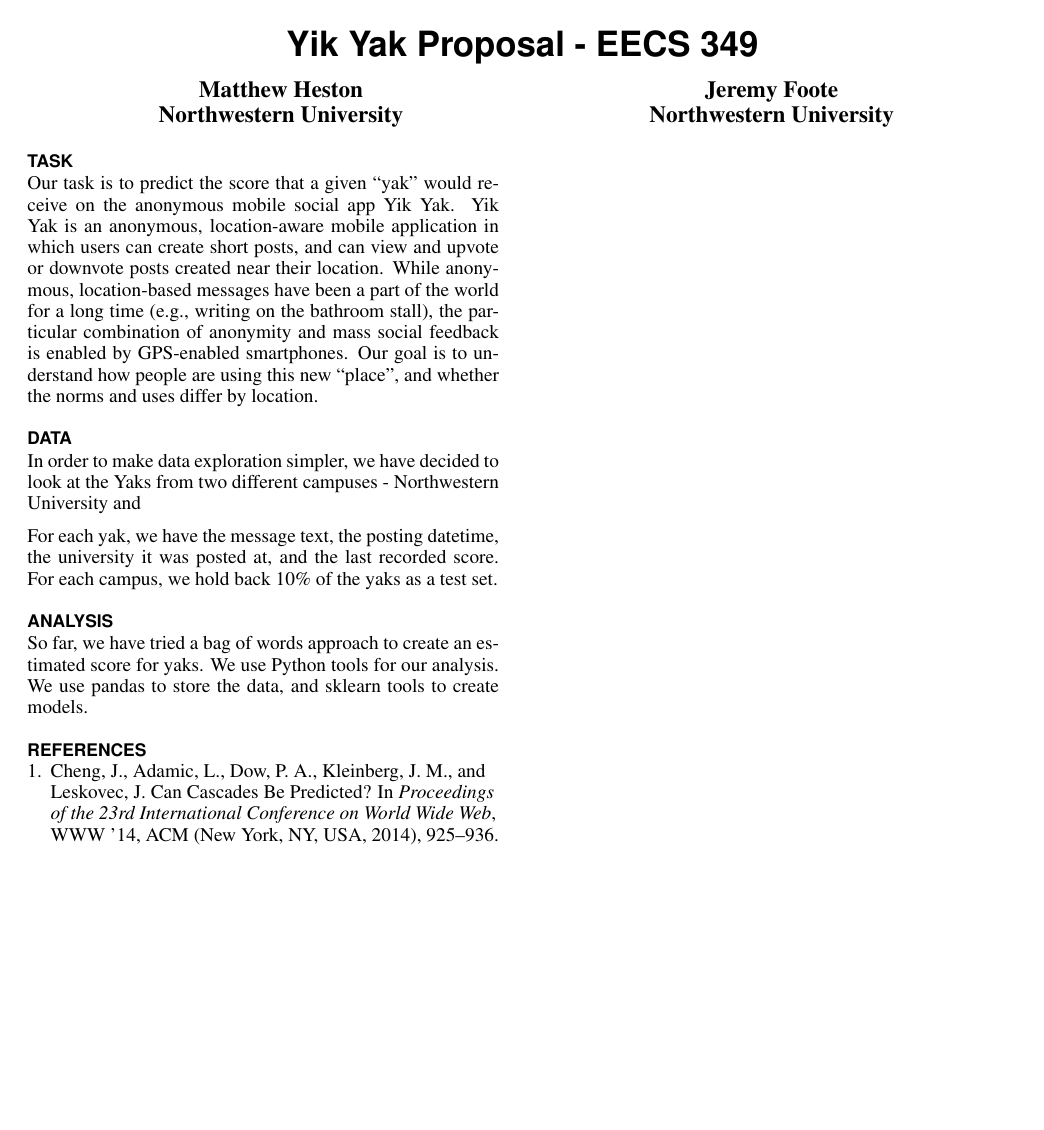
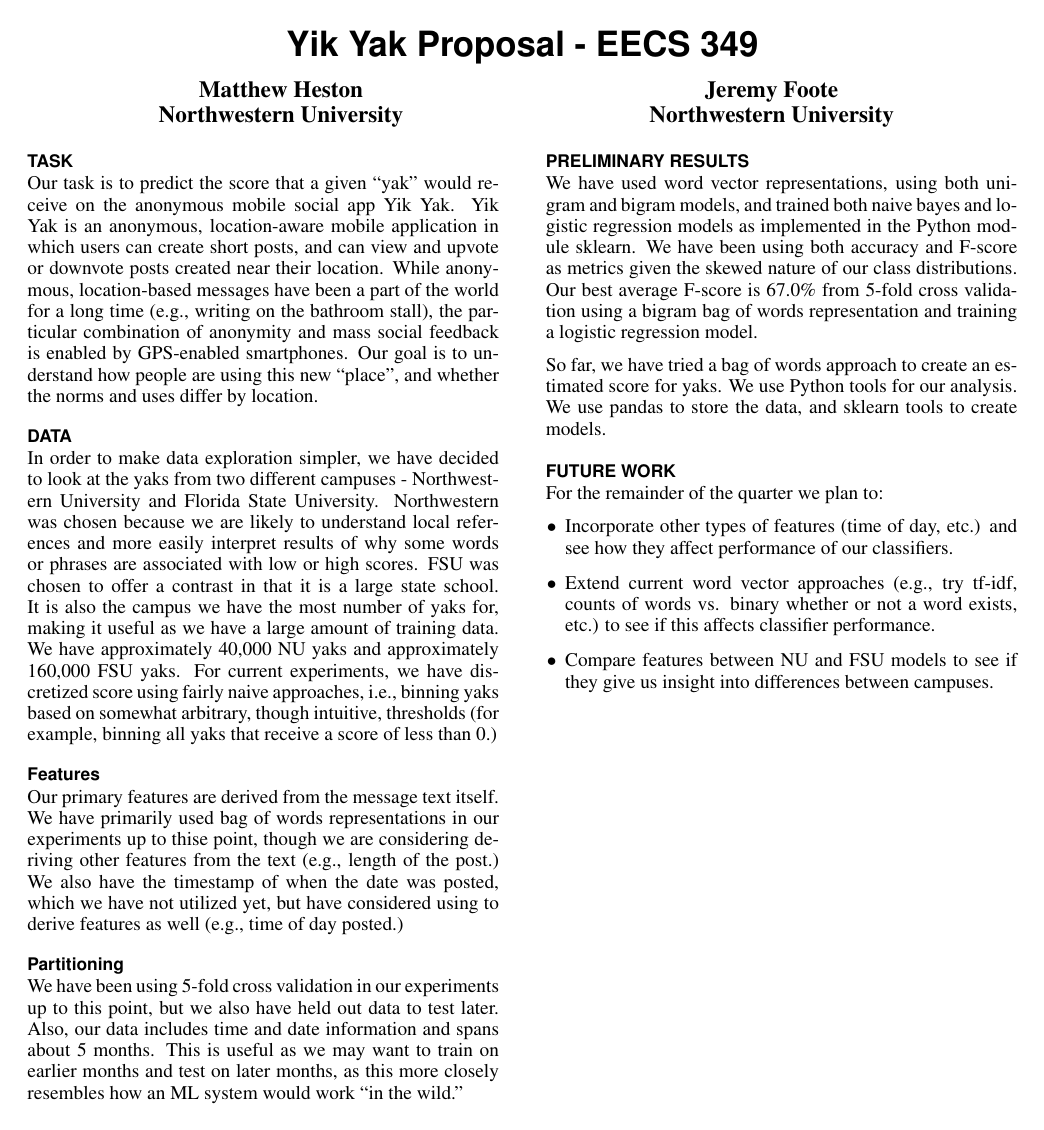
Before and after one commit to matthewheston/yakpredictsite, a LaTeX document (paper/progress_report/progress_report.tex): the whole page. Compiled offline with pdfLaTeX.

Commit message:
Matt updates to progress report.

```diff
--- a/paper/progress_report/progress_report.tex
+++ b/paper/progress_report/progress_report.tex
@@ -57,48 +43,99 @@
 \title{Yik Yak Proposal - EECS 349}
 
 % Note that submissions are blind, so author information should be omitted
-\numberofauthors{2}
-\author{
-  \alignauthor Matthew Heston\\
-  Northwestern University
-  \alignauthor Jeremy Foote\\
-  Northwestern University
-}
+\numberofauthors{2} \author{ \alignauthor Matthew Heston\\ Northwestern
+University \alignauthor Jeremy Foote\\ Northwestern University }
 
 % Teaser figure can go here
-%\teaser{
-%  \centering
-%  \includegraphics{Figure1}
-%  \caption{Teaser Image}
-%  \label{fig:teaser}
-%}
-\toappear{}
-\maketitle
+%\teaser{ \centering \includegraphics{Figure1} \caption{Teaser Image}
+%\label{fig:teaser} }
+\toappear{} \maketitle
 
-%	Start by succinctly defining your task in terms of its inputs and outputs. For example, ``our task is to predict the outcomes of baseball games based on previous game data.'' Then, briefly (2-3 sentences) say why your task is important.
-%	Describe the data set you have utilized to date. What types of attributes are there, how many attributes, how many examples, and how have you partitioned the data for the purpose of development/training/validation/testing.
-%	Present your preliminary results on the task. Which learning techniques have you tried, and how have they performed? Note: Mention which existing machine learning software packages, if any, you are utilizing. You can use any existing packages you like for the project. Implementing learning algorithms can be, but does not need to be, part of the work you do for the project.
-%	Briefly (1-2 paragraphs) describe your plans for the remainder of the quarter, and list any questions or concerns you have.
+%	Start by succinctly defining your task in terms of its inputs and outputs. For
+%	example, ``our task is to predict the outcomes of baseball games based on
+%	previous game data.'' Then, briefly (2-3 sentences) say why your task is
+%	important.  Describe the data set you have utilized to date. What types of
+%	attributes are there, how many attributes, how many examples, and how have you
+%	partitioned the data for the purpose of
+%	development/training/validation/testing.  Present your preliminary results on
+%	the task. Which learning techniques have you tried, and how have they
+%	performed? Note: Mention which existing machine learning software packages, if
+%	any, you are utilizing. You can use any existing packages you like for the
+%	project. Implementing learning algorithms can be, but does not need to be,
+%	part of the work you do for the project.  Briefly (1-2 paragraphs) describe
+%	your plans for the remainder of the quarter, and list any questions or
+%	concerns you have.
 
 
 \section{Task}
 
-Our task is to predict the score that a given ``yak'' would receive on the anonymous mobile social app Yik Yak. Yik Yak is an anonymous, location-aware mobile application in which users can create short posts, and can view and upvote or downvote posts created near their location. While anonymous, location-based messages have been a part of the world for a long time (e.g., writing on the bathroom stall), the particular combination of anonymity and mass social feedback is enabled by GPS-enabled smartphones. Our goal is to understand how people are using this new ``place'', and whether the norms and uses differ by location.
+Our task is to predict the score that a given ``yak'' would receive on the
+anonymous mobile social app Yik Yak. Yik Yak is an anonymous, location-aware
+mobile application in which users can create short posts, and can view and
+upvote or downvote posts created near their location. While anonymous,
+location-based messages have been a part of the world for a long time (e.g.,
+writing on the bathroom stall), the particular combination of anonymity and mass
+social feedback is enabled by GPS-enabled smartphones. Our goal is to understand
+how people are using this new ``place'', and whether the norms and uses differ
+by location.
 
 \section{Data}
 
-In order to make data exploration simpler, we have decided to look at the Yaks from two different campuses - Northwestern University and % TODO: Where else?
+In order to make data exploration simpler, we have decided to look at the yaks
+from two different campuses - Northwestern University and Florida State
+University. Northwestern was chosen because we are likely to understand local
+references and more easily interpret results of why some words or phrases are
+associated with low or high scores. FSU was chosen to offer a contrast in that
+it is a large state school. It is also the campus we have the most number of
+yaks for, making it useful as we have a large amount of training data. We have
+approximately 40,000 NU yaks and approximately 160,000 FSU yaks. For current
+experiments, we have discretized score using fairly naive approaches, i.e.,
+binning yaks based on somewhat arbitrary, though intuitive, thresholds (for
+example, binning all yaks that receive a score of less than 0.)
 
-For each yak, we have the message text, the posting datetime, the university it was posted at, and the last recorded score. For each campus, we hold back 10\% of the yaks as a test set.
+\subsection{Features}
 
-\section{Analysis}
+Our primary features are derived from the message text itself. We have primarily
+used bag of words representations in our experiments up to thise point, though
+we are considering deriving other features from the text (e.g., length of the
+post.) We also have the timestamp of when the date was posted, which we have not
+utilized yet, but have considered using to derive features as well (e.g., time
+of day posted.)
 
-So far, we have tried a bag of words approach to create an estimated score for yaks. We use Python tools for our analysis. We use pandas to store the data, and sklearn tools to create models.
+\subsection{Partitioning}
 
+We have been using 5-fold cross validation in our experiments up to this point,
+but we also have held out data to test later. Also, our data includes time and
+date information and spans about 5 months. This is useful as we may want to
+train on earlier months and test on later months, as this more closely resembles
+how an ML system would work ``in the wild.''
 
-%\section{Initial Approach}
-%Yak scores follow what we can think of as similar to a power law distribution. We plan to split the data, following the technique used by Cheng et al \cite{cheng_can_2014}. We first find the median number of votes for a post, and look at the differences between the posts which reach that level, and those which don't (i.e., a binary classification task). We then remove all of the items which did not reach the median number of votes, and recurse - for this new set, we again look at the differences between those which reached the median number of votes, and those which did not. This process continues until there are too few examples left to get meaningful results. We will then train various machine learning classifiers based on these different "classes of success". We will focus on classifiers that provide interpretable feature importance scores, and use feature selection techniques to understand what features are most predictive of these classes.
+\section{Preliminary Results}
 
-\bibliographystyle{acm-sigchi}
-\bibliography{../bibfile}
+We have used word vector representations, using both unigram and bigram models,
+and trained both naive bayes and logistic regression models as implemented in
+the Python module sklearn. We have been using both accuracy and F-score as
+metrics given the skewed nature of our class distributions. Our best average
+F-score is 67.0\% from 5-fold cross validation using a bigram bag of words
+representation and training a logistic regression model.
+
+So far, we have tried a bag of words approach to create an estimated score for
+yaks. We use Python tools for our analysis. We use pandas to store the data, and
+sklearn tools to create models.
+
+\section{Future Work}
+
+For the remainder of the quarter we plan to:
+\begin{itemize}
+\item Incorporate other types of features (time of day, etc.) and see how they
+affect performance of our classifiers.
+\item Extend current word vector approaches (e.g., try tf-idf, counts of words
+vs. binary whether or not a word exists, etc.) to see if this affects classifier
+performance.
+\item Compare features between NU and FSU models to see if they give us
+insight into differences between campuses.
+\end{itemize}
+
+% \bibliographystyle{acm-sigchi} \bibliography{../bibfile}
+
 \end{document}
```
Also changed, not shown: paper/progress_report/progress_report.pdf, paper/progress_report/progress_report.tex (46 more changed lines).
